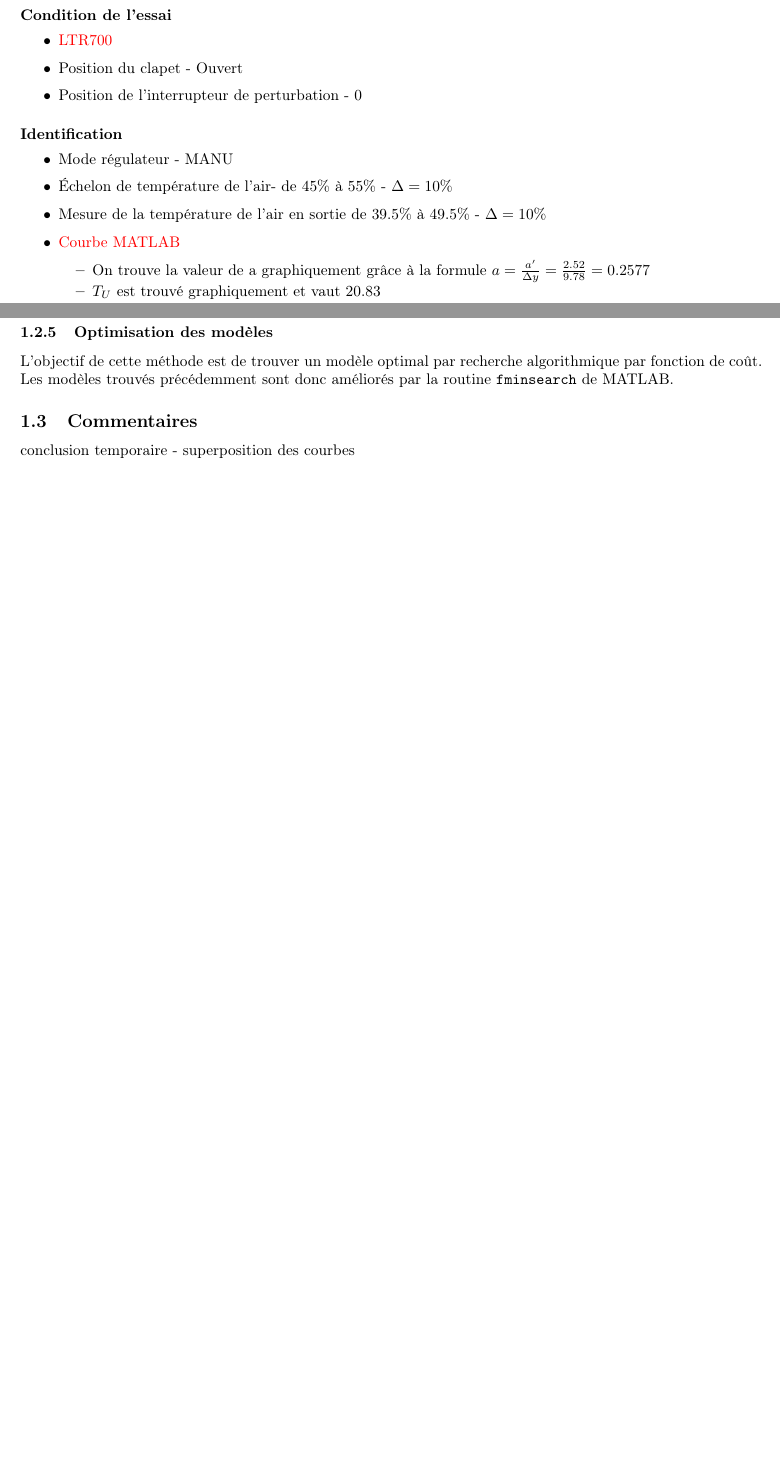
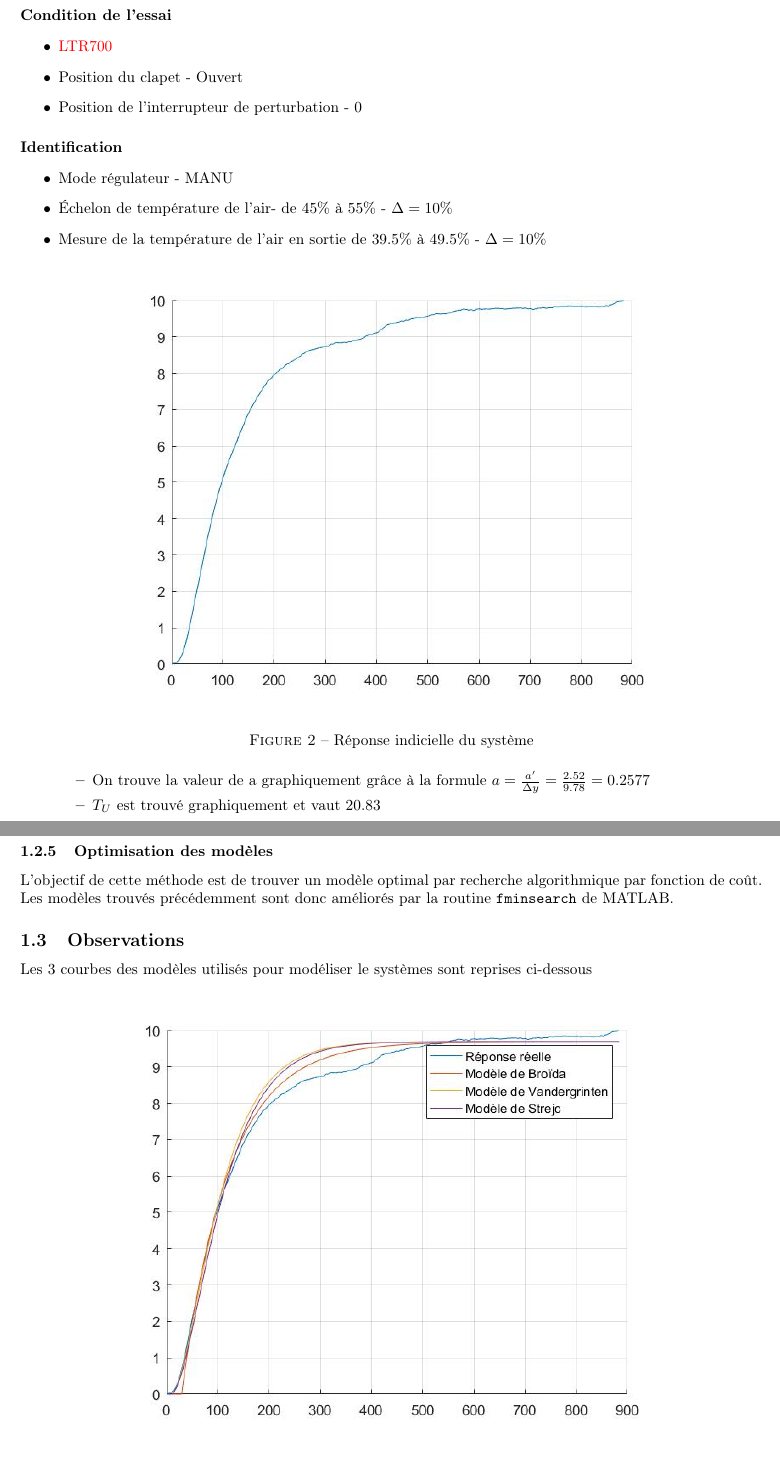
Before and after one commit to EmileAlbert/Rapport_Autom, a LaTeX document (Rapport.tex, which reads Seance_1.tex): two parts of pages 4 and 5 of 9 before the commit and two parts of pages 4 and 6 of 10 after it, joined at a grey line, cut so that both start at the same text, the shorter picture padded with empty space. Compiled offline with pdfLaTeX.

Commit message:
Add RepInd

```diff
--- a/Seance_1.tex
+++ b/Seance_1.tex
@@ -42,7 +42,8 @@ L'échelon sera appliqué sur la totalité de la plage. Le système étant consi
 \item Échelon de température de l'air- de 45\% à 55\% - $\Delta = 10\%$
 \item Mesure de la température de l'air en sortie de $39.5\%$ à $49.5\%$ - $\Delta = 10\%$
 
-\item \textcolor{red}{Courbe MATLAB}
+\fig{S1_RepInd}{0.55}{Réponse indicielle du système}
+
 \begin{itemize}
 \item On trouve la valeur de a graphiquement grâce à la formule $a = \frac{a'}{\Delta y} = \frac{2.52}{9.78} = 0.2577$
 
@@ -135,8 +136,15 @@ L'ordre est alors déterminé en fonction du tableau fournis dans les notes de l
 L'objectif de cette méthode est de trouver un modèle optimal par recherche algorithmique par fonction de coût. Les modèles trouvés précédemment sont donc améliorés par la routine \url{fminsearch} de MATLAB.
 
 
-\subsection{Commentaires}
-conclusion temporaire - superposition des courbes
+\subsection{Observations}
+Les 3 courbes des modèles utilisés pour modéliser le systèmes sont reprises ci-dessous
+
+\fig{S1_Superposition_model}{0.55}{}
+
+A l'aide de la fonction matlab d'optimisation, nous avons déterminé un modèle idéal et ses paramètres associés pour le système étudié
+
+\fig{S1_Optimisation}{0.7}{}
+
 
 \subsection{Synthèse de régulateur par la méthode de Chien - Hrones - Reswick}
 La méthode de Chien - Hrones - Reswick est un méthode de synthèse directe de régulateur PID. Le type de régulateur (P, PI ou PID) est choisi en fonction de la réglabilité du système étudié et ses paramètres sont ensuite calculée en fonction des constantes de temps observées.
```
Also changed, not shown: Pictures/S1_RepInd.jpg (added), Rapport.pdf, 1 other file.
